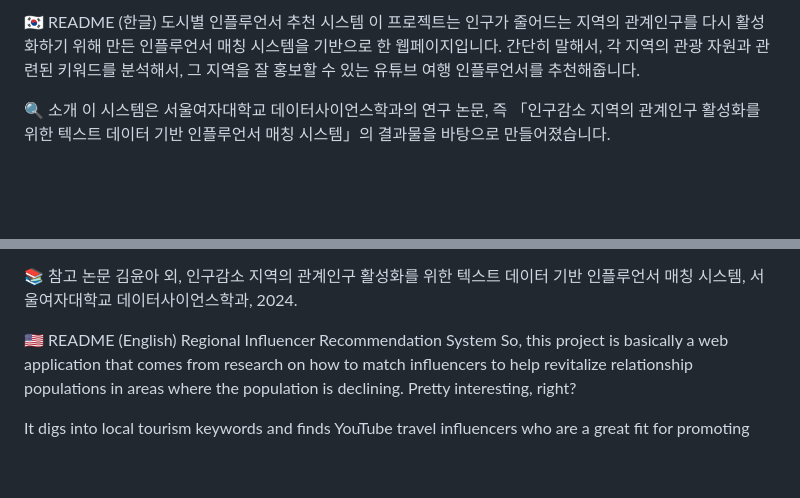
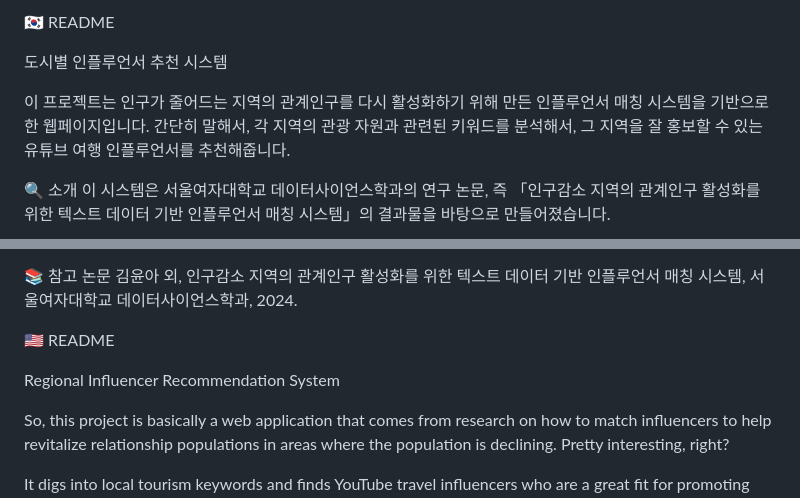
Before and after one commit to oiooun/webpage, a Markdown page: README.md, 2 parts joined by grey strips. Drawn GitHub-style; blank space fills up the shorter version.

```diff
--- a/README.md
+++ b/README.md
@@ -1,5 +1,7 @@
-🇰🇷 README (한글)
+🇰🇷 README
+
 도시별 인플루언서 추천 시스템
+
 이 프로젝트는 인구가 줄어드는 지역의 관계인구를 다시 활성화하기 위해 만든 인플루언서 매칭 시스템을 기반으로 한 웹페이지입니다. 간단히 말해서, 각 지역의 관광 자원과 관련된 키워드를 분석해서, 그 지역을 잘 홍보할 수 있는 유튜브 여행 인플루언서를 추천해줍니다.
 
 🔍 소개
@@ -27,8 +29,10 @@
 📚 참고 논문
 김윤아 외, 인구감소 지역의 관계인구 활성화를 위한 텍스트 데이터 기반 인플루언서 매칭 시스템, 서울여자대학교 데이터사이언스학과, 2024.
 
-🇺🇸 README (English)
+🇺🇸 README
+
 Regional Influencer Recommendation System
+
 So, this project is basically a web application that comes from research on how to match influencers to help revitalize relationship populations in areas where the population is declining. Pretty interesting, right?
 
 It digs into local tourism keywords and finds YouTube travel influencers who are a great fit for promoting those areas effectively.
```
